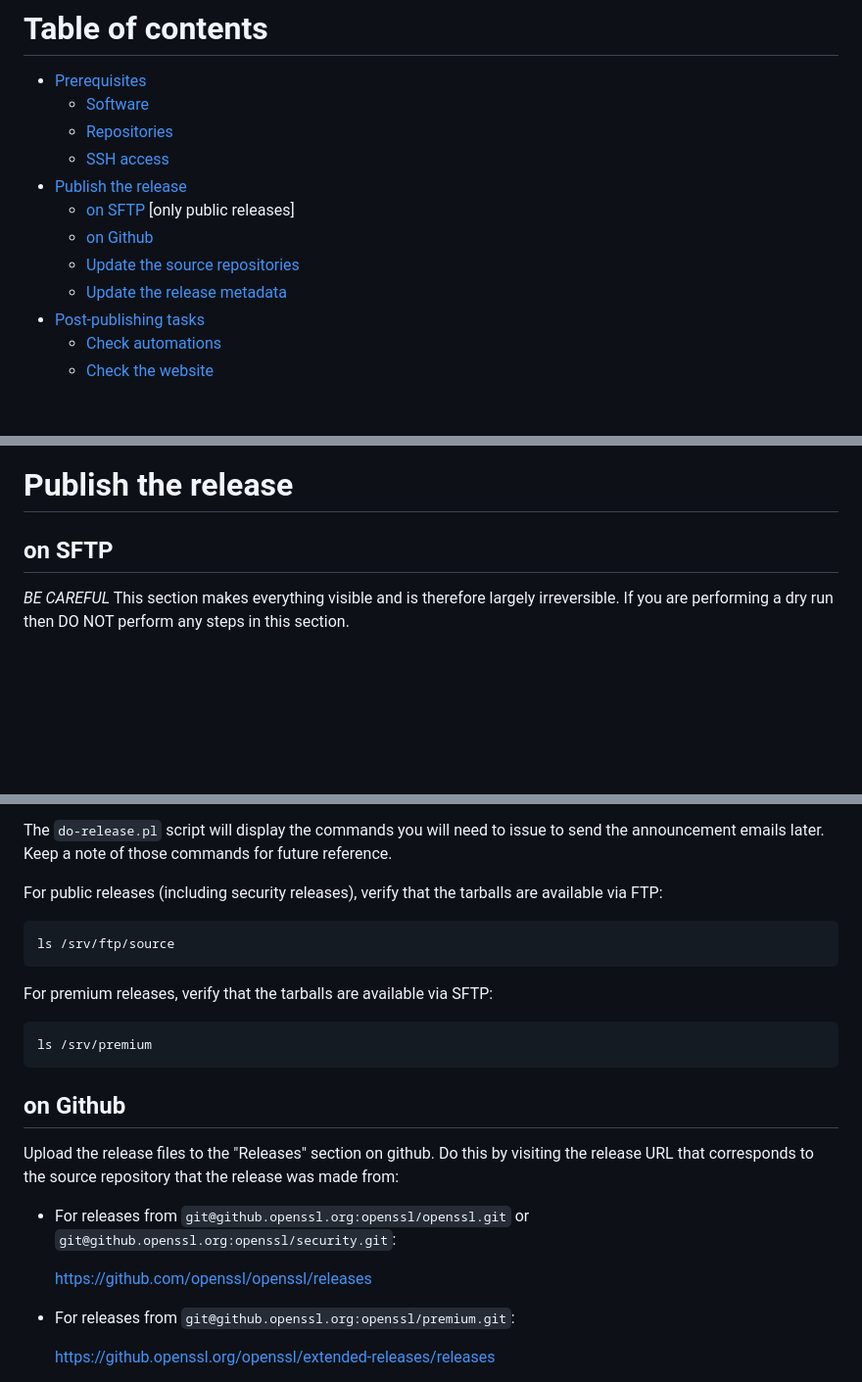
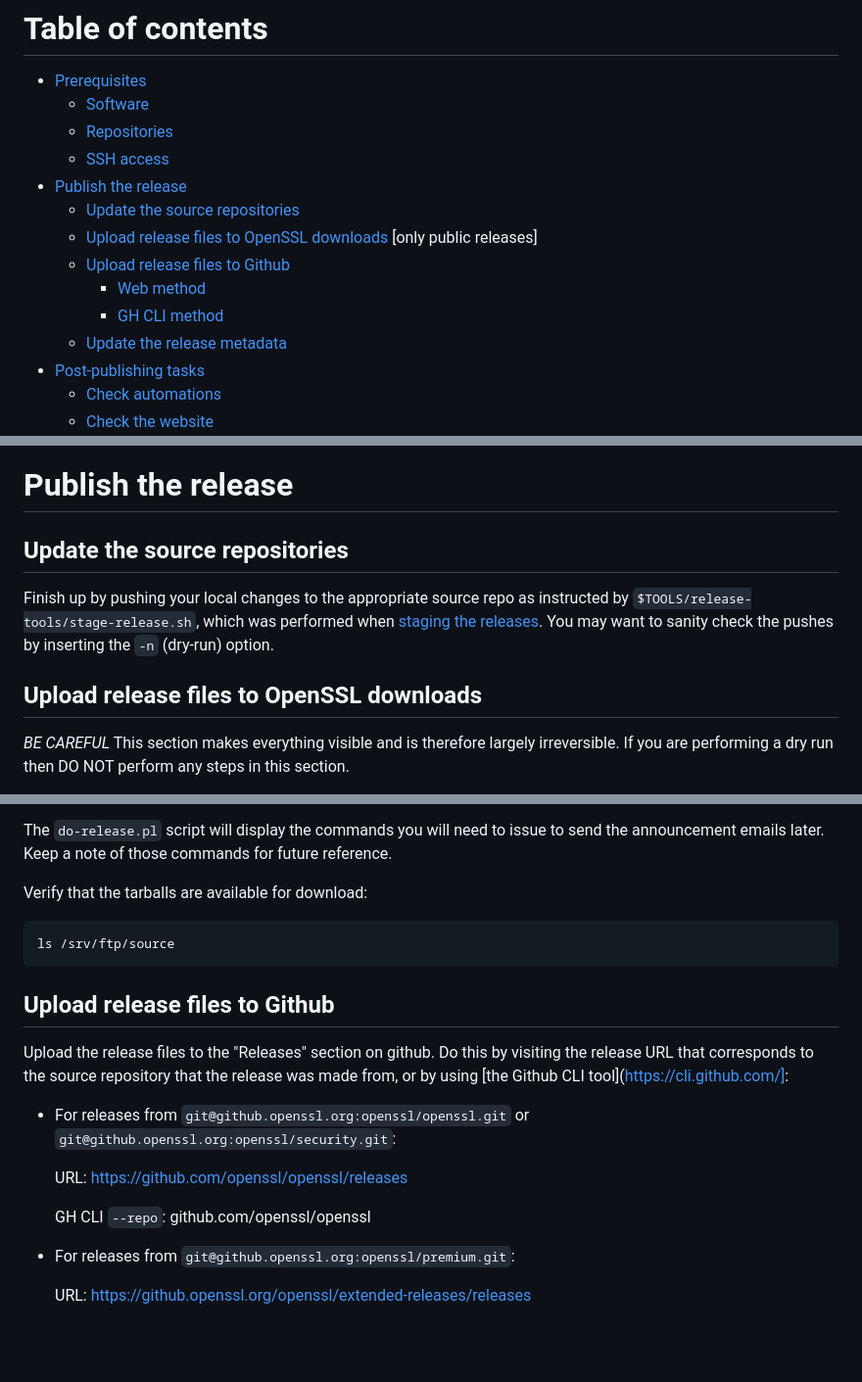
Before and after one commit to openssl/tools, a Markdown page: HOWTO-publish-a-release.md, 3 parts joined by grey strips. Shown at 98% size. GitHub-like rendering; blank space fills up the shorter version.

Commit message:
fixup! Reorganize the release HOWTO

```diff
--- a/HOWTO-publish-a-release.md
+++ b/HOWTO-publish-a-release.md
@@ -12,9 +12,11 @@ Releases are staged by another procedure, separate from this.
     -   [Repositories](#repositories)
     -   [SSH access](#check-your-access)
 -   [Publish the release](#publish-the-release)
-    -   [on SFTP](#on-sftp) [only public releases]
-    -   [on Github](#on-github)
     -   [Update the source repositories](#update-the-source-repositories)
+    -   [Upload release files to OpenSSL downloads](#upload-release-files-to-openssl-downloads) [only public releases]
+    -   [Upload release files to Github](#upload-release-files-to-github)
+        -   [Web method](#web-method)
+        -   [GH CLI method](#gh-cli-method)
     -   [Update the release metadata](#update-the-release-metadata)
 -   [Post-publishing tasks](#post-publishing-tasks)
     -   [Check automations](#check-automations)
@@ -78,7 +80,14 @@ that user with sudo:
 
 # Publish the release
 
-## on SFTP
+## Update the source repositories
+
+Finish up by pushing your local changes to the appropriate source repo as
+instructed by `$TOOLS/release-tools/stage-release.sh`, which was performed
+when [staging the releases](HOWTO-stage-a-release.md).  You may want to
+sanity check the pushes by inserting the `-n` (dry-run) option.
+
+## Upload release files to OpenSSL downloads
 
 *BE CAREFUL*  This section makes everything visible and is therefore largely
 irreversible.  If you are performing a dry run then DO NOT perform any steps
@@ -111,27 +120,24 @@ The `do-release.pl` script will display the commands you will need to issue
 to send the announcement emails later.  Keep a note of those commands for
 future reference.
 
-For public releases (including security releases), verify that the tarballs
-are available via FTP:
+Verify that the tarballs are available for download:
 
     ls /srv/ftp/source
 
-For premium releases, verify that the tarballs are available via SFTP:
-
-    ls /srv/premium
-
-## on Github
+## Upload release files to Github
 
 Upload the release files to the "Releases" section on github.  Do this by
 visiting the release URL that corresponds to the source repository that the
-release was made from:
+release was made from, or by using [the Github CLI tool](https://cli.github.com/]:
 
 -   For releases from `git@github.openssl.org:openssl/openssl.git` or
     `git@github.openssl.org:openssl/security.git`:
 
-    https://github.com/openssl/openssl/releases
+    URL: https://github.com/openssl/openssl/releases
+
+    GH CLI `--repo`: github.com/openssl/openssl
 
 -   For releases from `git@github.openssl.org:openssl/premium.git`:
 
-    https://github.openssl.org/openssl/extended-releases/releases
+    URL: https://github.openssl.org/openssl/extended-releases/releases
 
```
Also changed, not shown: other parts of HOWTO-publish-a-release.md (+43 -13 lines), HOWTO-stage-a-release.md (+1 -1 lines).
